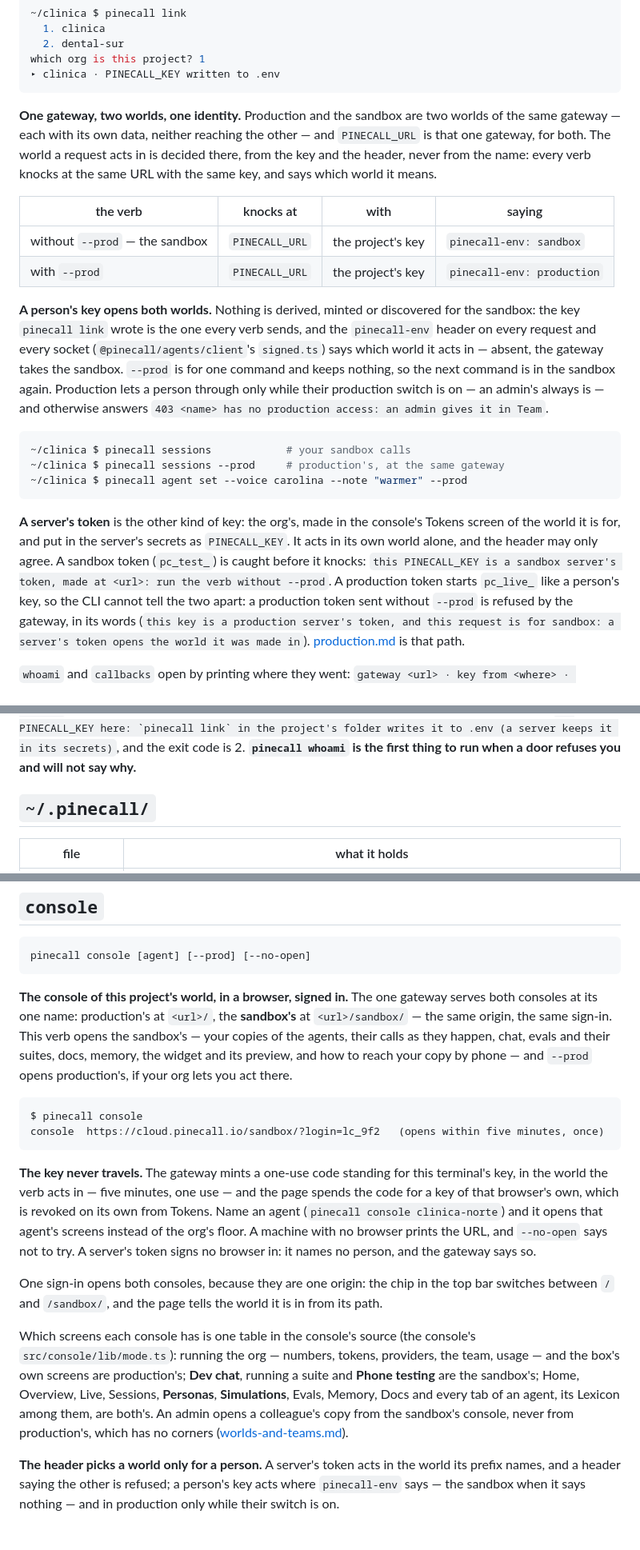
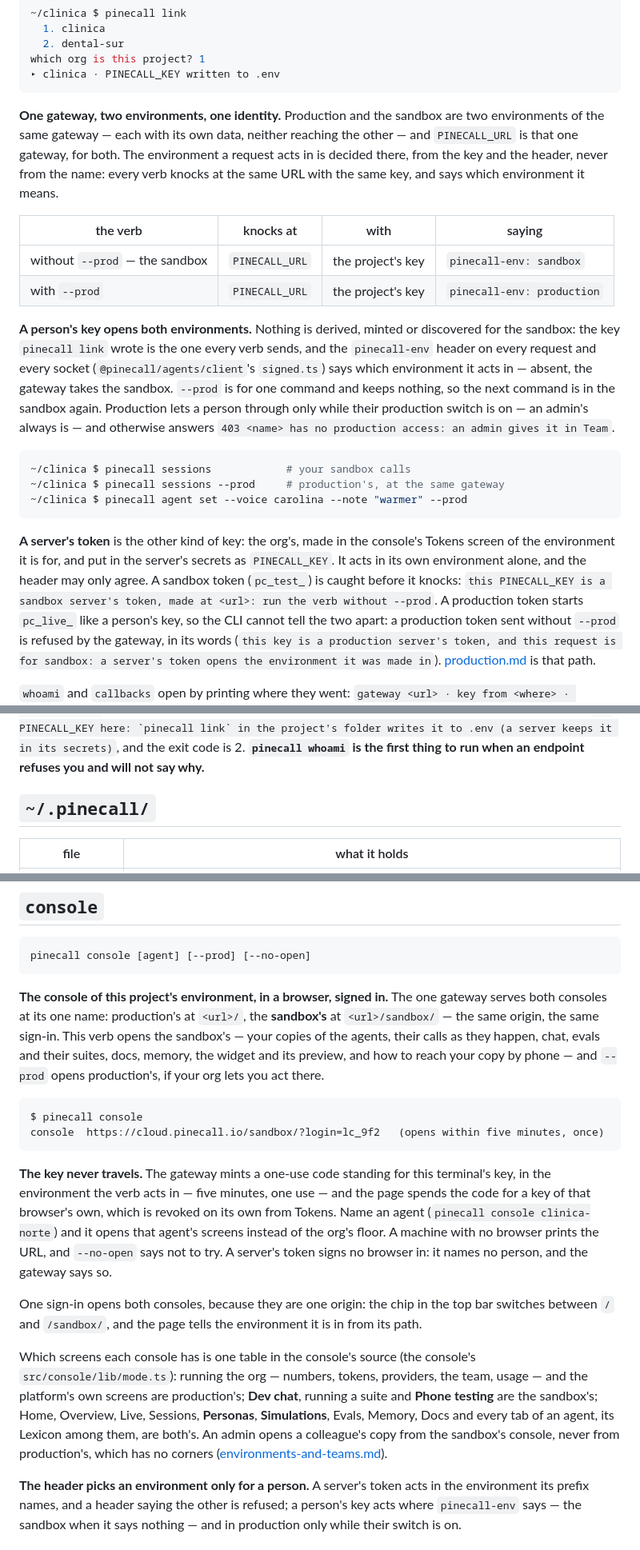
Before and after one commit to pinecall/cli, a Markdown page: docs/the-cli.md, 3 parts joined by grey strips. Shown at 80% size. GitHub-like rendering.

````diff
--- a/docs/the-cli.md
+++ b/docs/the-cli.md
@@ -94,10 +94,10 @@ which org is this project? 1
 ▸ clinica · PINECALL_KEY written to .env
 ```
 
-**One gateway, two worlds, one identity.** Production and the sandbox are two worlds of the same
+**One gateway, two environments, one identity.** Production and the sandbox are two environments of the same
 gateway — each with its own data, neither reaching the other — and `PINECALL_URL` is that one
-gateway, for both. The world a request acts in is decided there, from the key and the header,
-never from the name: every verb knocks at the same URL with the same key, and says which world
+gateway, for both. The environment a request acts in is decided there, from the key and the header,
+never from the name: every verb knocks at the same URL with the same key, and says which environment
 it means.
 
 | the verb | knocks at | with | saying |
@@ -105,9 +105,9 @@ it means.
 | without `--prod` — the sandbox | `PINECALL_URL` | the project's key | `pinecall-env: sandbox` |
 | with `--prod` | `PINECALL_URL` | the project's key | `pinecall-env: production` |
 
-**A person's key opens both worlds.** Nothing is derived, minted or discovered for the sandbox:
+**A person's key opens both environments.** Nothing is derived, minted or discovered for the sandbox:
 the key `pinecall link` wrote is the one every verb sends, and the `pinecall-env` header on every
-request and every socket (`@pinecall/agents/client`'s `signed.ts`) says which world it acts in — absent, the
+request and every socket (`@pinecall/agents/client`'s `signed.ts`) says which environment it acts in — absent, the
 gateway takes the sandbox. `--prod` is for one command and keeps nothing, so the next command is
 in the sandbox again. Production lets a person through only while their production switch is on —
 an admin's always is — and otherwise answers `403 <name> has no production access: an admin gives
@@ -120,12 +120,12 @@ it in Team`.
 ```
 
 **A server's token** is the other kind of key: the org's, made in the console's Tokens screen of
-the world it is for, and put in the server's secrets as `PINECALL_KEY`. It acts in its own world
+the environment it is for, and put in the server's secrets as `PINECALL_KEY`. It acts in its own environment
 alone, and the header may only agree. A sandbox token (`pc_test_`) is caught before it knocks:
 ``this PINECALL_KEY is a sandbox server's token, made at <url>: run the verb without --prod``. A
 production token starts `pc_live_` like a person's key, so the CLI cannot tell the two apart: a
 production token sent without `--prod` is refused by the gateway, in its words (``this key is a
-production server's token, and this request is for sandbox: a server's token opens the world it
+production server's token, and this request is for sandbox: a server's token opens the environment it
 was made in``). [production.md](https://github.com/pinecall/agents/blob/main/docs/production.md) is that path.
 
 `whoami` and `callbacks` open by printing where they went: `gateway <url> · key from <where> ·
@@ -133,6 +133,6 @@ was made in``). [production.md](https://github.com/pinecall/agents/blob/main/doc
 ``no PINECALL_KEY here: `pinecall link` in the project's folder writes it to .env (a server keeps
-it in its secrets)``, and the exit code is 2. **`pinecall whoami` is the first thing to run when a
-door refuses you and will not say why.**
+it in its secrets)``, and the exit code is 2. **`pinecall whoami` is the first thing to run when an
+endpoint refuses you and will not say why.**
 
 ## `~/.pinecall/`
 
@@ -329,7 +329,7 @@ A `pinecall start` in another agent's directory answers `simulate` with a senten
 pinecall console [agent] [--prod] [--no-open]
 ```
 
-**The console of this project's world, in a browser, signed in.** The one gateway serves both
+**The console of this project's environment, in a browser, signed in.** The one gateway serves both
 consoles at its one name: production's at `<url>/`, the **sandbox's** at `<url>/sandbox/` — the
 same origin, the same sign-in. This verb opens the sandbox's — your copies of the agents, their
 calls as they happen, chat, evals and their suites, docs, memory, the widget and its preview, and
@@ -341,24 +341,24 @@ console  https://cloud.pinecall.io/sandbox/?login=lc_9f2   (opens within five mi
 ```
 
 **The key never travels.** The gateway mints a one-use code standing for this terminal's key, in
-the world the verb acts in — five minutes, one use — and the page spends the code for a key of
+the environment the verb acts in — five minutes, one use — and the page spends the code for a key of
 that browser's own, which is revoked on its own from Tokens. Name an agent
 (`pinecall console clinica-norte`) and it opens that agent's screens instead of the org's floor. A
 machine with no browser prints the URL, and `--no-open` says not to try. A server's token signs no
 browser in: it names no person, and the gateway says so.
 
 One sign-in opens both consoles, because they are one origin: the chip in the top bar switches
-between `/` and `/sandbox/`, and the page tells the world it is in from its path.
+between `/` and `/sandbox/`, and the page tells the environment it is in from its path.
 
 Which screens each console has is one table in the console's source
 (the console's `src/console/lib/mode.ts`): running the org — numbers, tokens, providers, the team, usage —
-and the box's own screens are production's; **Dev chat**, running a suite and **Phone testing** are
+and the platform's own screens are production's; **Dev chat**, running a suite and **Phone testing** are
 the sandbox's; Home, Overview, Live, Sessions, **Personas**, **Simulations**, Evals, Memory, Docs
 and every tab of an agent, its Lexicon among them, are both's. An admin opens a colleague's copy from the sandbox's
 console, never from production's, which has no corners
-([worlds-and-teams.md](https://github.com/pinecall/agents/blob/main/docs/worlds-and-teams.md)).
-
-**The header picks a world only for a person.** A server's token acts in the world its prefix
+([environments-and-teams.md](https://github.com/pinecall/agents/blob/main/docs/worlds-and-teams.md)).
+
+**The header picks an environment only for a person.** A server's token acts in the environment its prefix
 names, and a header saying the other is refused; a person's key acts where `pinecall-env` says —
 the sandbox when it says nothing — and in production only while their switch is on.
 
````
Also changed, not shown: other parts of docs/the-cli.md (+97 -97 lines).
